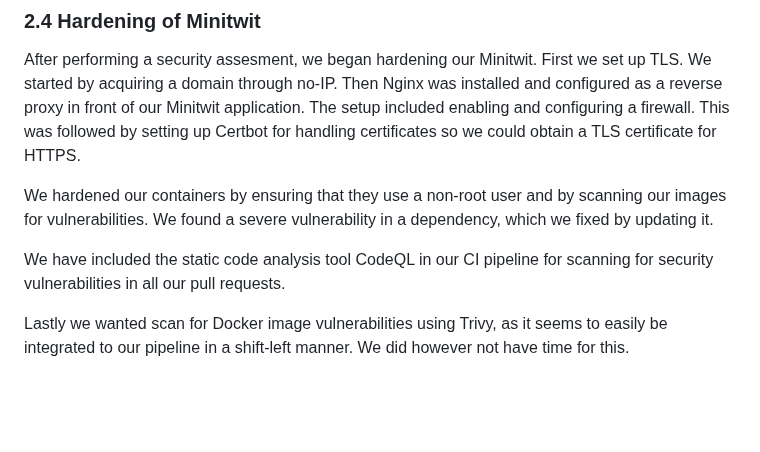
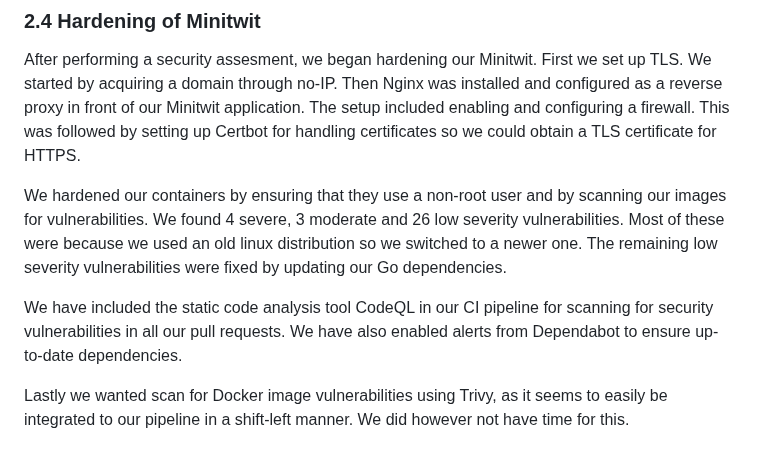
Before and after one commit to Slug-Boi-ITU-Repositories/Dense-Dino-Nuggets, a Markdown page: report/MSc_group_d.md, the part around the change. Rendered like a GitHub page; blank space fills up the shorter version.

Commit message:
update details on hardening

```diff
--- a/report/MSc_group_d.md
+++ b/report/MSc_group_d.md
@@ -145,9 +145,9 @@ One large issue we ran into was that our Promethus setup was not collecting accu
 
 After performing a security assesment, we began hardening our Minitwit. First we set up TLS. We started by acquiring a domain through no-IP. Then Nginx was installed and configured as a reverse proxy in front of our Minitwit application. The setup included enabling and configuring a firewall. This was followed by setting up Certbot for handling certificates so we could obtain a TLS certificate for HTTPS.
 
-We hardened our containers by ensuring that they use a non-root user and by scanning our images for vulnerabilities. We found a severe vulnerability in a dependency, which we fixed by updating it.
+We hardened our containers by ensuring that they use a non-root user and by scanning our images for vulnerabilities. We found 4 severe, 3 moderate and 26 low severity vulnerabilities. Most of these were because we used an old linux distribution so we switched to a newer one. The remaining low severity vulnerabilities were fixed by updating our Go dependencies.
 
-We have included the static code analysis tool CodeQL in our CI pipeline for scanning for security vulnerabilities in all our pull requests.
+We have included the static code analysis tool CodeQL in our CI pipeline for scanning for security vulnerabilities in all our pull requests. We have also enabled alerts from Dependabot to ensure up-to-date dependencies.
 
 Lastly we wanted scan for Docker image vulnerabilities using Trivy, as it seems to easily be integrated to our pipeline in a shift-left manner. We did however not have time for this.
 
```
